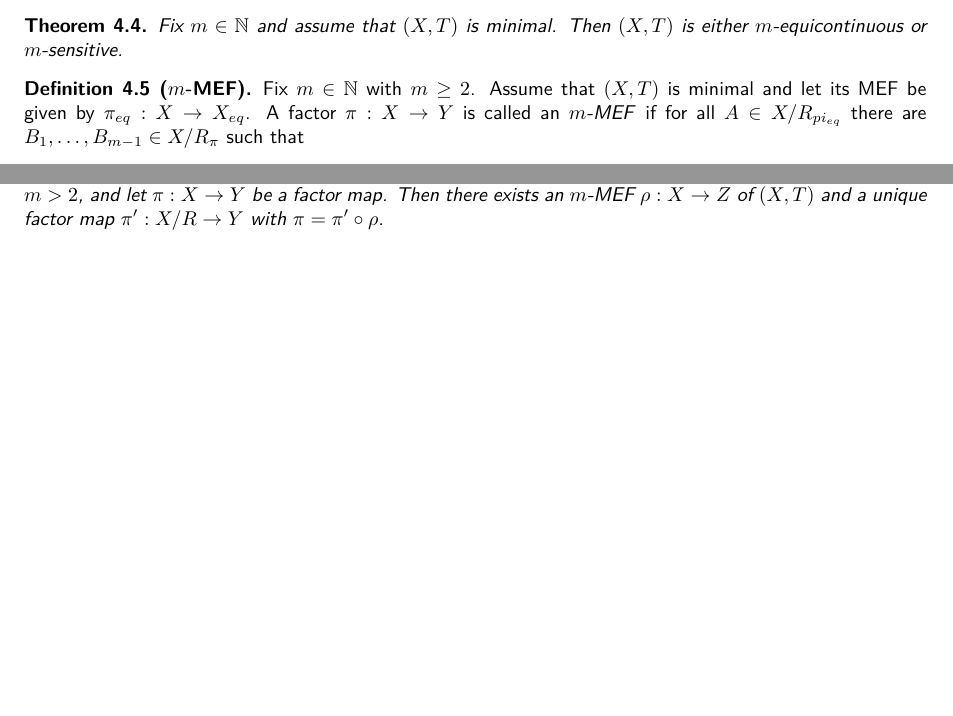
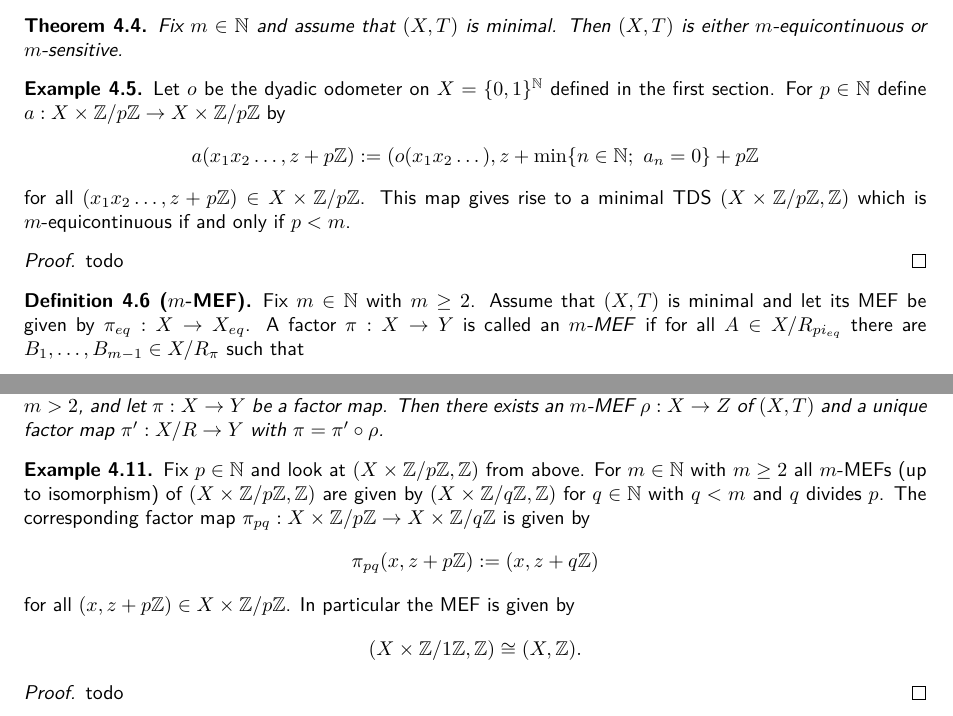
Before and after one commit to jd11111/isem-project, a LaTeX document (main.tex, which reads sections/m-equicontinuity.tex): two parts of pages 7 and 8 of 8, joined at a grey line, cut so that both start at the same text, the shorter picture padded with empty space. Compiled offline with pdfLaTeX.

Commit message:
Added an example to the setion on m-equicontinuity

```diff
--- a/sections/m-equicontinuity.tex
+++ b/sections/m-equicontinuity.tex
@@ -18,6 +18,17 @@
 \begin{theorem}
 	Fix $m \in \mathbb{N}$ and assume that $(X, T)$ is minimal. Then $(X, T)$ is either $m$-equicontinuous or $m$-sensitive.
 \end{theorem}
+
+\begin{example}
+	Let $o$ be the dyadic odometer on $X = \{0, 1\}^\mathbb{N}$ defined in the first section. For $p \in \mathbb{N}$ define $a: X \times \mathbb{Z}/p\mathbb{Z} \to X \times \mathbb{Z}/p\mathbb{Z}$ by
+	\begin{align*}
+		a(x_1x_2\dots, z + p\mathbb{Z}) := (o(x_1x_2\dots), z + \min \{n \in \mathbb{N};\ a_n = 0\} + p\mathbb{Z}
+	\end{align*}
+	for all $(x_1x_2\dots, z + p\mathbb{Z}) \in X \times \mathbb{Z}/p\mathbb{Z}$. This map gives rise to a minimal TDS $(X \times \mathbb{Z}/p\mathbb{Z}, \mathbb{Z})$ which is $m$-equicontinuous if and only if $p < m$.
+\end{example}
+\begin{proof}
+	todo
+\end{proof}
 
 \begin{definition}[$m$-MEF]
 	Fix $m \in \mathbb{N}$ with $m \geq 2$. Assume that $(X, T)$ is minimal and let its MEF be given by $\pi_{eq}: X \to X_{eq}$. A factor $\pi: X \to Y$ is called an \emph{$m$-MEF} if for all $A \in X/R_{pi_{eq}}$ there are $B_1, \dots, B_{m-1} \in X/R_\pi$ such that
@@ -44,3 +55,17 @@
 \begin{theorem}
 	Assume $(X, T)$ is minimal. Let a TDS $(Y, T)$ be $m$-equicontinuous for some $m \in \mathbb{N}$ with $m > 2$, and let $\pi: X \to Y$ be a factor map. Then there exists an $m$-MEF $\rho: X \to Z$ of $(X, T)$ and a unique factor map $\pi': X/R \to Y$ with $\pi = \pi' \circ \rho$.
 \end{theorem}
+
+\begin{example}
+	Fix $p \in \mathbb{N}$ and look at $(X \times \mathbb{Z}/p\mathbb{Z}, \mathbb{Z})$ from above. For $m \in \mathbb{N}$ with $m \geq 2$ all $m$-MEFs (up to isomorphism) of $(X \times \mathbb{Z}/p\mathbb{Z}, \mathbb{Z})$ are given by $(X \times \mathbb{Z}/q\mathbb{Z}, \mathbb{Z})$ for $q \in \mathbb{N}$ with $q < m$ and $q$ divides $p$. The corresponding factor map $\pi_{pq}: X \times \mathbb{Z}/p\mathbb{Z} \to X \times \mathbb{Z}/q\mathbb{Z}$ is given by
+	\begin{align*}
+		\pi_{pq}(x, z + p\mathbb{Z}) := (x, z + q\mathbb{Z})
+	\end{align*}
+	for all $(x, z + p\mathbb{Z}) \in X \times \mathbb{Z}/p\mathbb{Z}$. In particular the MEF is given by
+	\begin{align*}
+		(X \times \mathbb{Z}/1\mathbb{Z}, \mathbb{Z}) \cong (X, \mathbb{Z}).
+	\end{align*}
+\end{example}
+\begin{proof}
+	todo
+\end{proof}
```
Also changed, not shown: sections/equicontinuity.tex (+10 -10 lines).
